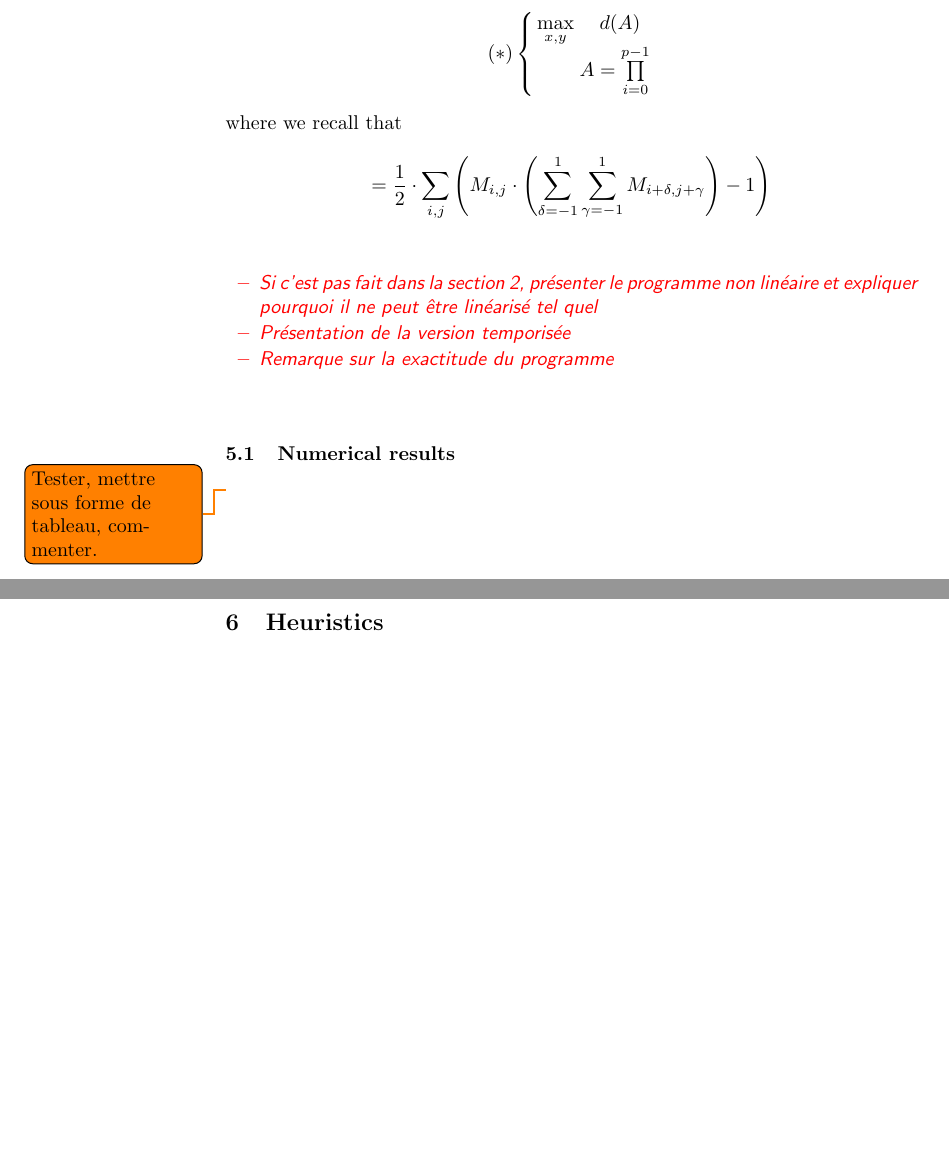
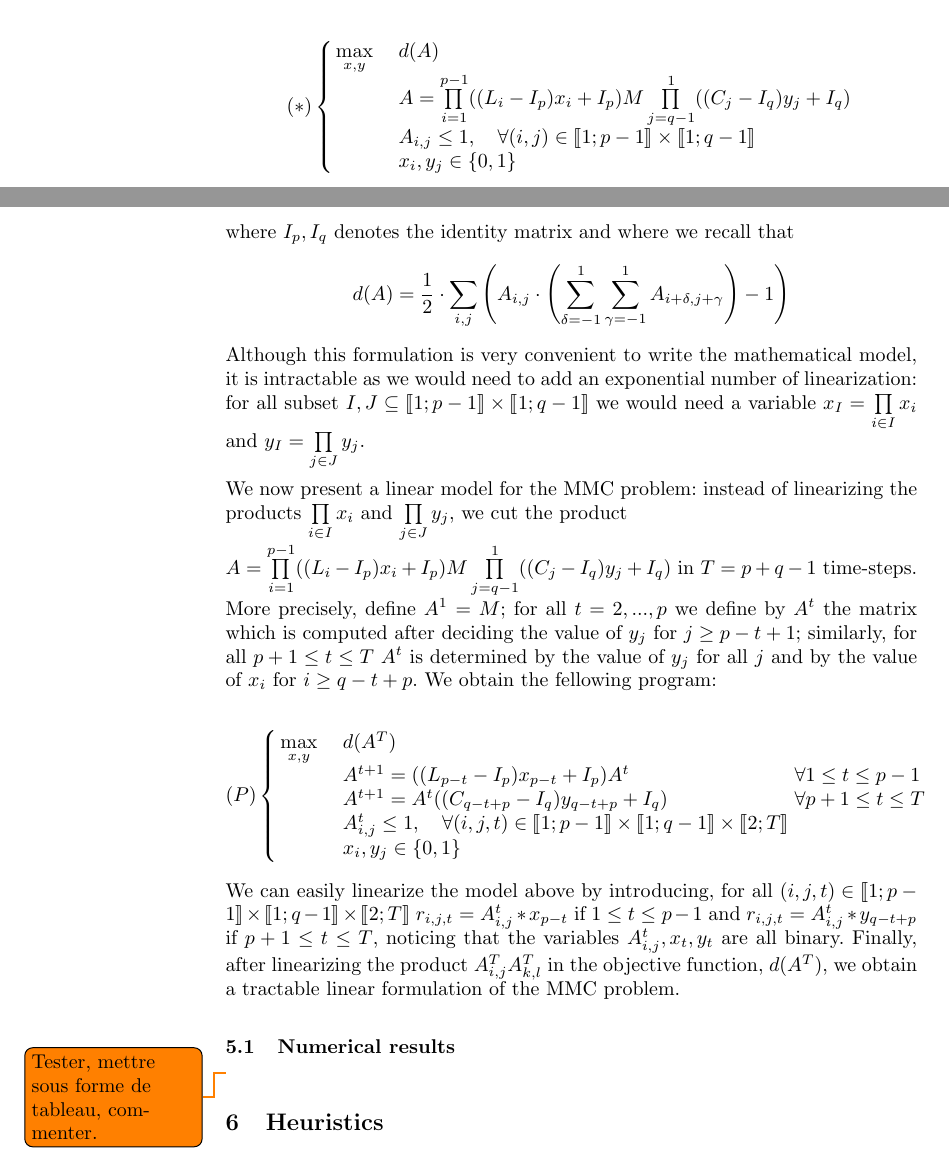
Before and after one commit to mouton5000/maxDenseSubgrid, a LaTeX paper (ISCO-2016.tex, which reads linear_programming.tex): two parts of pages 6 and 8 of 10 before the commit and two parts of pages 6 and 8 of 11 after it, joined at a grey line, cut so that both start at the same text, the shorter picture padded with empty space. Compiled offline with pdfLaTeX; a missing bibliography style is replaced by a similar one.

Commit message:
intro a larrache et PL

```diff
--- a/ISCO-2016.tex
+++ b/ISCO-2016.tex
@@ -31,9 +31,9 @@
 
 \title{The maximum grid contraction problem}
 \author{
-Pierre-Louis Poirion\inst{1,3}
+	Dimitri Watel\inst{1,2}
 \and
-Dimitri Watel\inst{1,2}}
+	Pierre-Louis Poirion\inst{1,3}}
 \institute{
  CEDRIC-CNAM, 292 rue du faubourg Saint Martin, 75003, Paris, FRANCE
 \and
@@ -41,7 +41,7 @@ Dimitri Watel\inst{1,2}}
   \email{dimitri.watel@ensiie.fr, }
 \and
 ENSTA Paristech
-  \email{pierre-louis.poirion@ensta.fr}
+  \email{pierre-louis.poirion@ensta-paristech.fr}
 }
 
 \usepackage{caption}
--- a/linear_programming.tex
+++ b/linear_programming.tex
@@ -6,19 +6,33 @@ For $i \in \llbracket 1; p-1 \rrbracket$ (resp.  $j \in \llbracket 1; q-1 \rrbra
 \begin{equation*}
 (\ast)\left\{
 \begin{array}{lll}
-\max\limits_{x,y} & \quad	d(A)  \\
-& A= \prod\limits_{i=0}^{p-1}
+\max\limits_{x,y}  \quad	& d(A)  \\
+& A= \prod\limits_{i=1}^{p-1}((L_i-I_p)x_i+I_p)M\prod\limits_{j=q-1}^{1}((C_j-I_q)y_j+I_q) \\
+& A_{i,j} \le 1, \quad \forall (i,j) \in \llbracket 1; p-1 \rrbracket \times \llbracket 1; q-1 \rrbracket \\
+& x_i,y_j \in \{0,1\}
 \end{array}\right.
 \end{equation*}
-where we recall that $$= \frac{1}{2} \cdot \sum\limits_{i,j} \left( M_{i,j} \cdot \left(\sum\limits_{\delta = -1}^1 \sum\limits_{\gamma = -1}^1  M_{i+\delta,j+\gamma}\right) - 1 \right)$$
+where $I_p,I_q$ denotes the identity matrix and where we recall that $$d(A)= \frac{1}{2} \cdot \sum\limits_{i,j} \left( A_{i,j} \cdot \left(\sum\limits_{\delta = -1}^1 \sum\limits_{\gamma = -1}^1  A_{i+\delta,j+\gamma}\right) - 1 \right)$$
 
-\begin{comment}
-\begin{itemize}
-\item Si c'est pas fait dans la section 2, présenter le programme non linéaire et expliquer pourquoi il ne peut être linéarisé tel quel
-\item Présentation de la version temporisée
-\item Remarque sur la exactitude du programme
-\end{itemize}
-\end{comment}
+\noindent Although this formulation is very convenient to write the mathematical model, it is intractable as we would need to add an exponential number of linearization: for all subset $ I,J \subseteq \llbracket 1; p-1 \rrbracket \times \llbracket 1; q-1 \rrbracket$ we would need a variable $x_I=\prod\limits_{i \in I}x_i $ and $y_I=\prod\limits_{j \in J}y_j $.\\
+
+\noindent We now present a linear model for the MMC problem: instead of linearizing the products $\prod\limits_{i \in I}x_i$ and $\prod\limits_{j \in J}y_j$, we cut the product \\
+$A= \prod\limits_{i=1}^{p-1}((L_i-I_p)x_i+I_p)M\prod\limits_{j=q-1}^{1}((C_j-I_q)y_j+I_q) $ in $T=p+q-1$ time-steps. More precisely, define $A^1=M$; for all $t=2,...,p$ we define by $A^t$ the matrix which is computed after deciding the value of $y_j$ for $j \ge p-t+1$; similarly, for all $p+1\le t \le T$ $A^t$ is determined by the value of $y_j$ for all $j$ and by the value of $x_i$ for $i \ge q -t+p $. We obtain the fellowing program:
+
+\begin{equation*}
+(P)\left\{
+\begin{array}{lll}
+\max\limits_{x,y}  \quad	& d(A^T)  \\
+& A^{t+1}= ((L_{p-t}-I_p)x_{p-t}+I_p)A^t \qquad & \forall 1\le t\le p-1\\
+& A^{t+1}= A^t((C_{q-t+p}-I_q)y_{q-t+p}+I_q) \qquad & \forall p+1\le t\le T\\
+& A^t_{i,j} \le 1, \quad \forall (i,j,t) \in \llbracket 1; p-1 \rrbracket \times \llbracket 1; q-1 \rrbracket \times \llbracket 2; T \rrbracket \\
+& x_i,y_j \in \{0,1\}
+\end{array}\right.
+\end{equation*}
+
+\noindent We can easily linearize the model above by introducing, for all $(i,j,t) \in \llbracket 1; p-1 \rrbracket \times \llbracket 1; q-1 \rrbracket \times \llbracket 2; T \rrbracket $ $r_{i,j,t}=A^t_{i,j}*x_{p-t}$ if $1\le t\le p-1$ and $r_{i,j,t}=A^t_{i,j}*y_{q-t+p}$ if $p+1\le t\le T$, noticing that the variables $A^t_{i,j},x_t,y_t$ are all binary. Finally, after linearizing the product $A^T_{i,j}A^T_{k,l}$ in the objective function, $d(A^T)$, we obtain a tractable linear formulation of the MMC problem.
+
+
 
 \subsection{Numerical results}
 
```
Also changed, not shown: intro.tex (+3 -0 lines), 1 other file.
